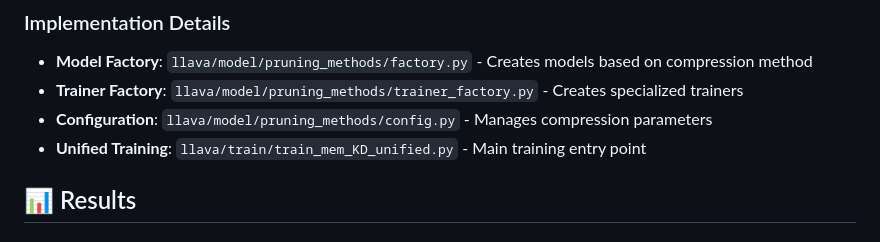
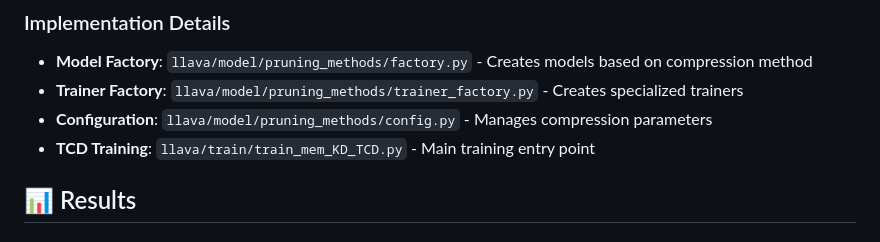
Before and after one commit to ZichenWen1/EPIC, a Markdown page: README.md, the part around the change. Drawn GitHub-style.

```diff
--- a/README.md
+++ b/README.md
@@ -249,7 +249,7 @@ EPIC_dev/
 - **Model Factory**: `llava/model/pruning_methods/factory.py` - Creates models based on compression method
 - **Trainer Factory**: `llava/model/pruning_methods/trainer_factory.py` - Creates specialized trainers
 - **Configuration**: `llava/model/pruning_methods/config.py` - Manages compression parameters
-- **Unified Training**: `llava/train/train_mem_KD_unified.py` - Main training entry point
+- **TCD Training**: `llava/train/train_mem_KD_TCD.py` - Main training entry point
 
 <!-- ### Training Parameters
 
```
